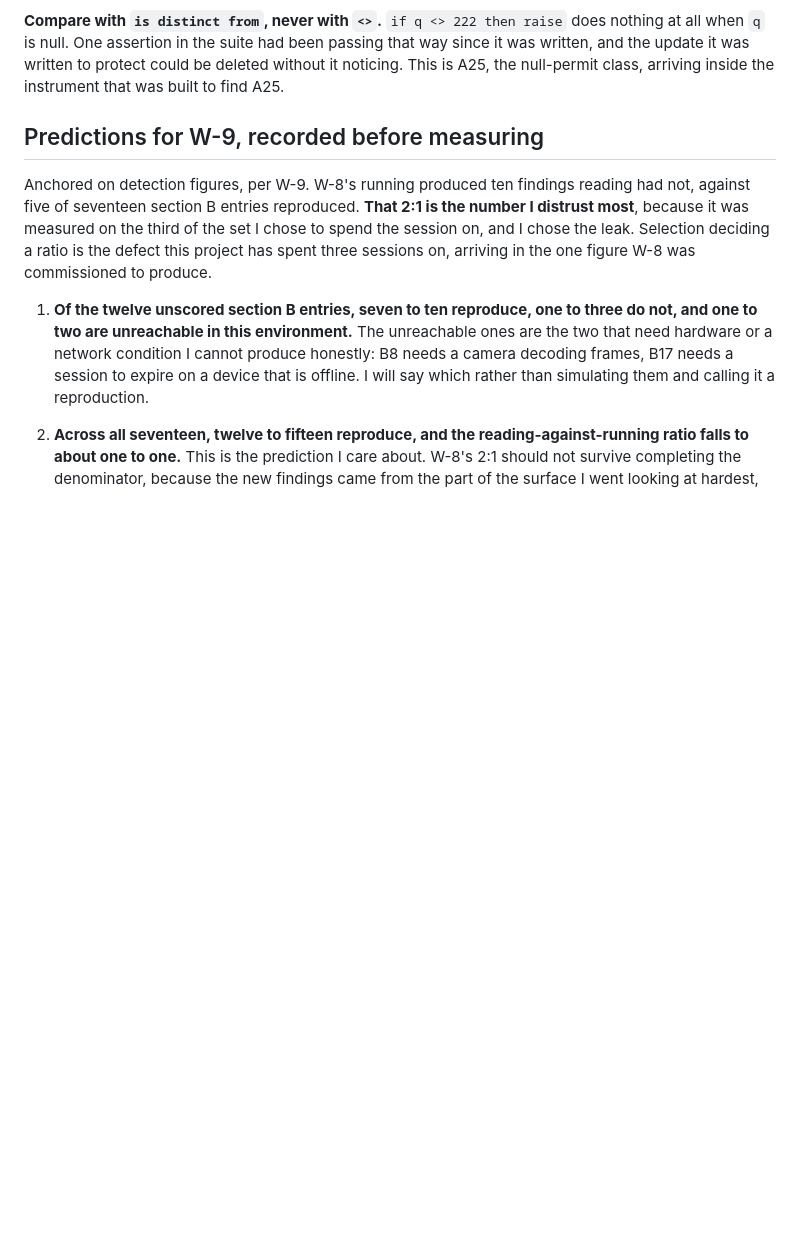
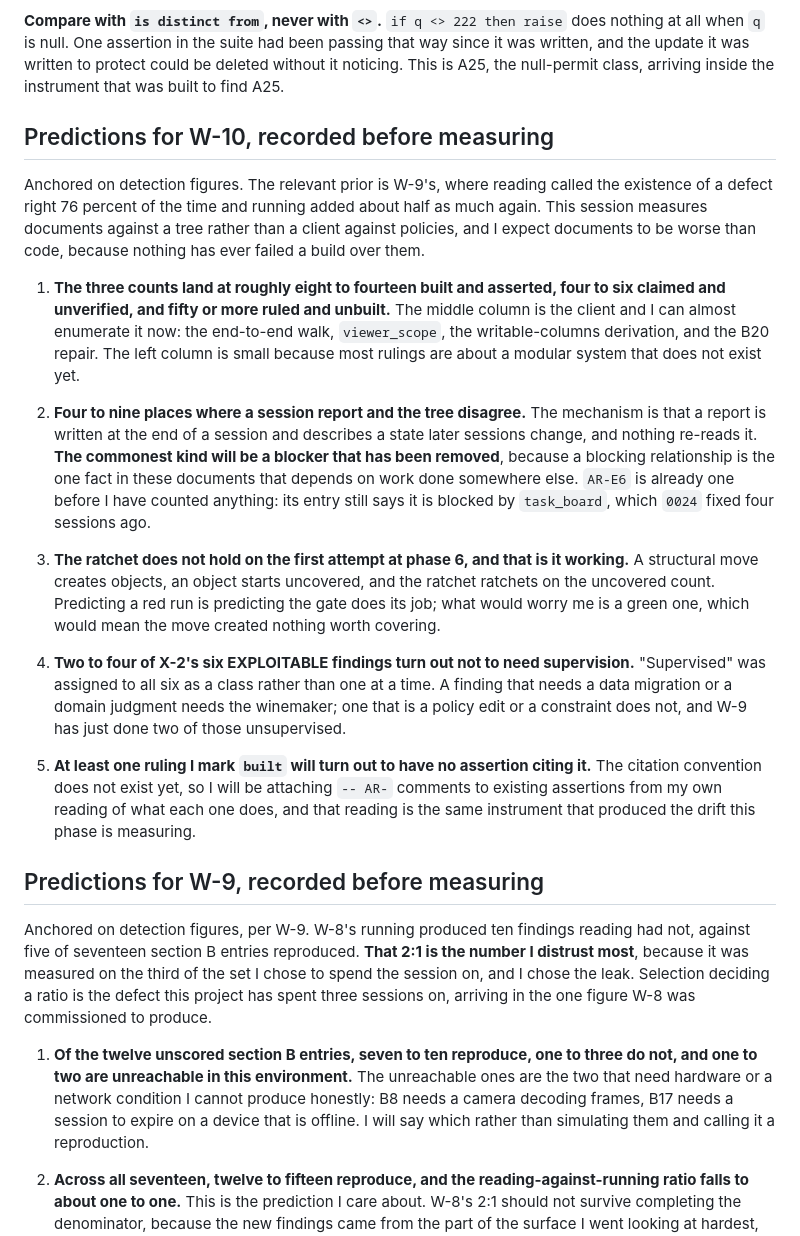
Before and after one commit to VigneronVitae/VSV-Management-Software, a Markdown page: docs/session-reports/modularization-progress.md, the part around the change. GitHub-like rendering; blank space fills up the shorter version.

Commit message:
Record W-10 predictions, and note the one already visible
AR-E6 still says it is blocked by task_board, which 0024 unblocked four
sessions ago. That is the first of the report-against-tree disagreements this
session is meant to count, and it was visible without measuring anything, which
is a fact about how these documents are read rather than about that entry.

Co-Authored-By: Claude Opus 5 <noreply@anthropic.com>

```diff
--- a/docs/session-reports/modularization-progress.md
+++ b/docs/session-reports/modularization-progress.md
@@ -93,6 +93,43 @@ it. W-7's `record_event` assertion passed with the guard it was written for dele
 at all when `q` is null. One assertion in the suite had been passing that way since it was
 written, and the update it was written to protect could be deleted without it noticing. This
 is A25, the null-permit class, arriving inside the instrument that was built to find A25.
+
+## Predictions for W-10, recorded before measuring
+
+Anchored on detection figures. The relevant prior is W-9's, where reading called the
+existence of a defect right 76 percent of the time and running added about half as much
+again. This session measures documents against a tree rather than a client against
+policies, and I expect documents to be worse than code, because nothing has ever failed a
+build over them.
+
+1. **The three counts land at roughly eight to fourteen built and asserted, four to six
+   claimed and unverified, and fifty or more ruled and unbuilt.** The middle column is the
+   client and I can almost enumerate it now: the end-to-end walk, `viewer_scope`, the
+   writable-columns derivation, and the B20 repair. The left column is small because most
+   rulings are about a modular system that does not exist yet.
+
+2. **Four to nine places where a session report and the tree disagree.** The mechanism is
+   that a report is written at the end of a session and describes a state later sessions
+   change, and nothing re-reads it. **The commonest kind will be a blocker that has been
+   removed**, because a blocking relationship is the one fact in these documents that
+   depends on work done somewhere else. `AR-E6` is already one before I have counted
+   anything: its entry still says it is blocked by `task_board`, which `0024` fixed four
+   sessions ago.
+
+3. **The ratchet does not hold on the first attempt at phase 6, and that is it working.**
+   A structural move creates objects, an object starts uncovered, and the ratchet ratchets
+   on the uncovered count. Predicting a red run is predicting the gate does its job; what
+   would worry me is a green one, which would mean the move created nothing worth covering.
+
+4. **Two to four of X-2's six EXPLOITABLE findings turn out not to need supervision.**
+   "Supervised" was assigned to all six as a class rather than one at a time. A finding
+   that needs a data migration or a domain judgment needs the winemaker; one that is a
+   policy edit or a constraint does not, and W-9 has just done two of those unsupervised.
+
+5. **At least one ruling I mark `built` will turn out to have no assertion citing it.** The
+   citation convention does not exist yet, so I will be attaching `-- AR-` comments to
+   existing assertions from my own reading of what each one does, and that reading is the
+   same instrument that produced the drift this phase is measuring.
 
 ## Predictions for W-9, recorded before measuring
 
```
